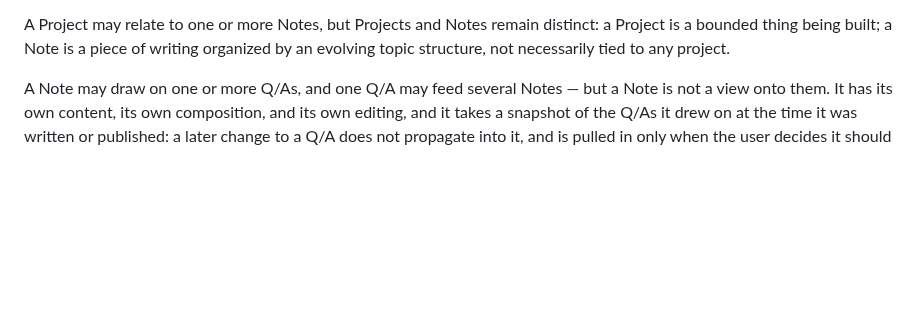
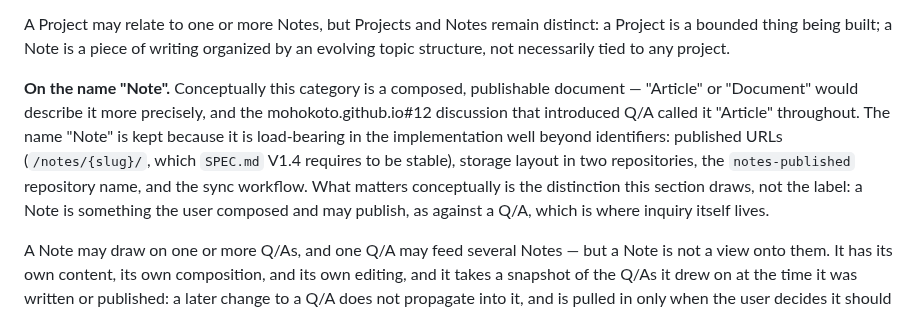
Before and after one commit to mohokoto/mohokoto.github.io, a Markdown page: product.md, the part around the change. Drawn GitHub-style; blank space fills up the shorter version.

Commit message:
Record why the Core model's "Note" keeps that name
mohokoto.github.io#12 step 4 called this category "Article" throughout,
and conceptually Article/Document does describe it better — it is a
composed, publishable document, as against Q/A where inquiry lives.
Measured the rename: 206 identifier occurrences is the small part;
the real cost is published URLs (/notes/{slug}/, which SPEC.md V1.4
requires to be stable), storage layout across two repositories, the
notes-published repository name, and the sync workflow. Keeping "Note"
and stating the conceptual definition explicitly instead, so the
docs-vs-code terminology split is recorded rather than left to be
rediscovered.

Co-Authored-By: Claude Opus 5 <noreply@anthropic.com>

```diff
--- a/product.md
+++ b/product.md
@@ -55,6 +55,18 @@ A Project may relate to one or more Notes, but Projects and Notes remain
 distinct: a Project is a bounded thing being built; a Note is a piece of
 writing organized by an evolving topic structure, not necessarily tied
 to any project.
+
+**On the name "Note".** Conceptually this category is a composed,
+publishable document — "Article" or "Document" would describe it more
+precisely, and the mohokoto.github.io#12 discussion that introduced Q/A
+called it "Article" throughout. The name "Note" is kept because it is
+load-bearing in the implementation well beyond identifiers: published
+URLs (`/notes/{slug}/`, which `SPEC.md` V1.4 requires to be stable),
+storage layout in two repositories, the `notes-published` repository
+name, and the sync workflow. What matters conceptually is the
+distinction this section draws, not the label: a Note is something the
+user composed and may publish, as against a Q/A, which is where inquiry
+itself lives.
 
 A Note may draw on one or more Q/As, and one Q/A may feed several Notes
 — but a Note is not a view onto them. It has its own content, its own
```
